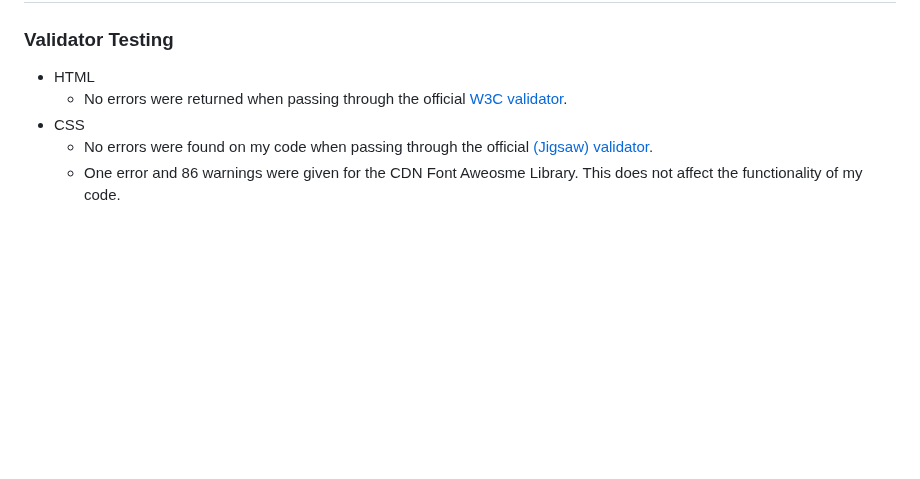
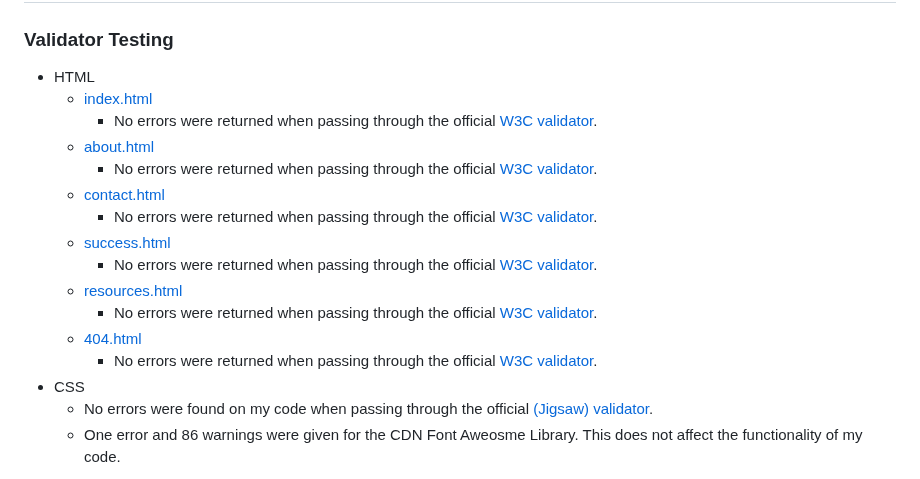
Before and after one commit to PVieira04/CI-project-1, a Markdown page: README.md, the part around the change. Rendered like a GitHub page; blank space fills up the shorter version.

Commit message:
add extra text to HTML validator testing for more pages

```diff
--- a/README.md
+++ b/README.md
@@ -265,7 +265,18 @@ Screenshots were taken of various websites for the resources section. This gives
 ### Validator Testing
 
 - HTML
-  - No errors were returned when passing through the official [W3C validator](https://validator.w3.org/nu/?doc=https%3A%2F%2Fpvieira04.github.io%2FCI-project-1%2F).
+  - [index.html](index.html)
+    - No errors were returned when passing through the official [W3C validator](https://validator.w3.org/nu/?doc=https%3A%2F%2Fpvieira04.github.io%2FCI-project-1%2F).
+  - [about.html](about.html)
+    - No errors were returned when passing through the official [W3C validator](https://validator.w3.org/nu/?doc=https%3A%2F%2Fpvieira04.github.io%2FCI-project-1%2Fabout.html).
+  - [contact.html](contact.html)
+    - No errors were returned when passing through the official [W3C validator]().
+  - [success.html](success.html)
+    - No errors were returned when passing through the official [W3C validator]().
+  - [resources.html](resources.html)
+    - No errors were returned when passing through the official [W3C validator]().
+  - [404.html](404.html)
+    - No errors were returned when passing through the official [W3C validator]().
 - CSS
   - No errors were found on my code when passing through the official [(Jigsaw) validator](https://jigsaw.w3.org/css-validator/validator?uri=https%3A%2F%2Fpvieira04.github.io%2FCI-project-1%2F&profile=css3svg&usermedium=all&warning=1&vextwarning=&lang=en#css).
   - One error and 86 warnings were given for the CDN Font Aweosme Library. This does not affect the functionality of my code.
```
